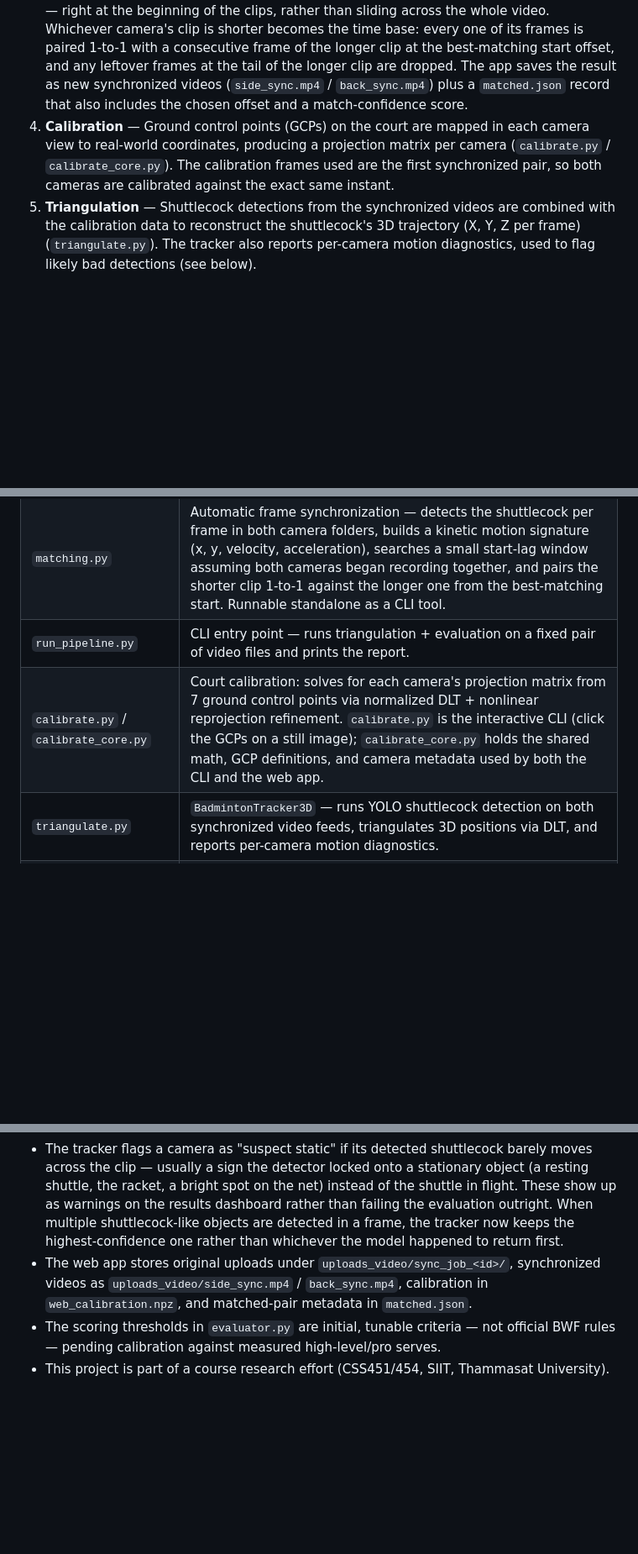
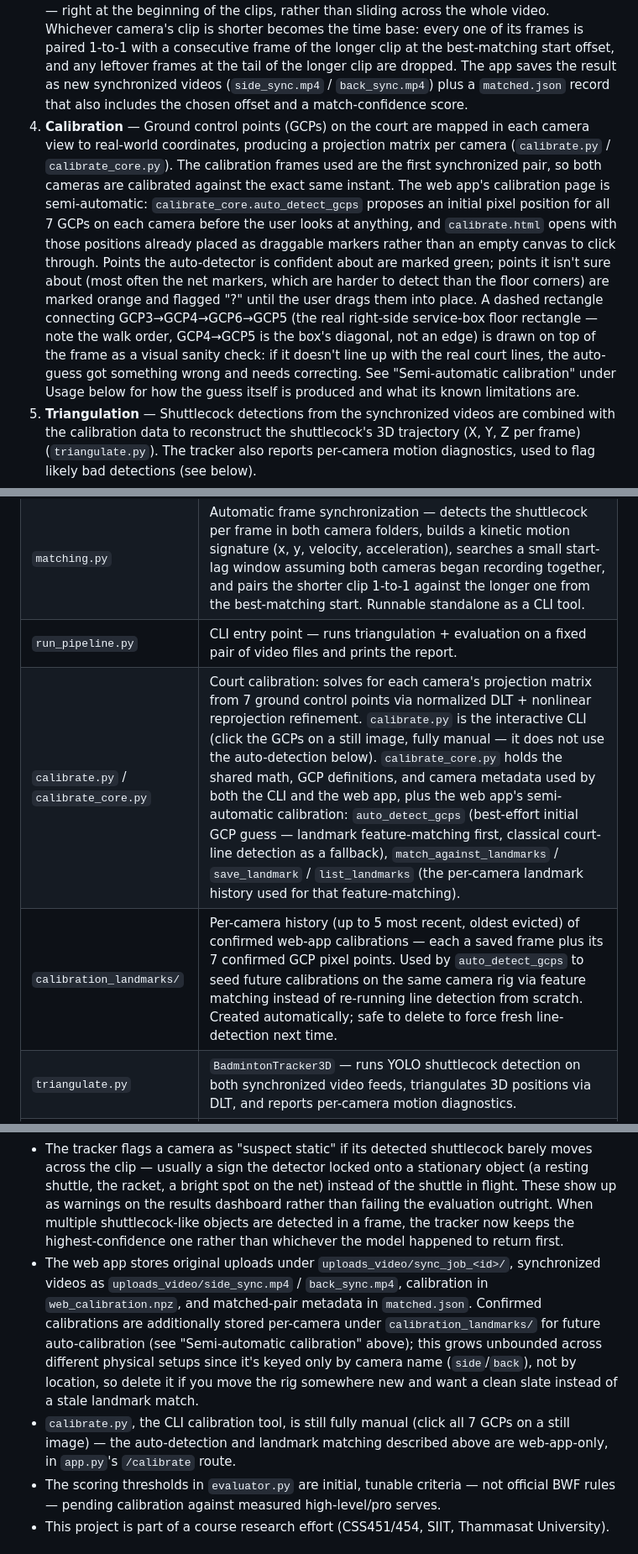
Before and after one commit to thanapon254710-cmd/badminton-serve-evaluation, a Markdown page: README.md, 3 parts joined by grey strips. Shown at 84% size. GitHub-like rendering; blank space fills up the shorter version.

```diff
--- a/README.md
+++ b/README.md
@@ -7,7 +7,7 @@ A computer-vision system that scores badminton serves for legality and accuracy.
 1. **Upload** — The user uploads a side-view and a back-view video of the same serve through the web app.
 2. **Frame extraction** — Every frame of both videos is extracted to disk as individual JPGs.
 3. **Automatic synchronization** — `matching.py` detects the shuttlecock in each frame of both views and builds a per-camera motion signature (x, y, velocity magnitude, acceleration magnitude). It assumes both cameras were started together (e.g. a manual "1, 2, 3, click" start) and only searches a small window of starting lags — up to 7 frames — right at the beginning of the clips, rather than sliding across the whole video. Whichever camera's clip is shorter becomes the time base: every one of its frames is paired 1-to-1 with a consecutive frame of the longer clip at the best-matching start offset, and any leftover frames at the tail of the longer clip are dropped. The app saves the result as new synchronized videos (`side_sync.mp4` / `back_sync.mp4`) plus a `matched.json` record that also includes the chosen offset and a match-confidence score.
-4. **Calibration** — Ground control points (GCPs) on the court are mapped in each camera view to real-world coordinates, producing a projection matrix per camera (`calibrate.py` / `calibrate_core.py`). The calibration frames used are the first synchronized pair, so both cameras are calibrated against the exact same instant.
+4. **Calibration** — Ground control points (GCPs) on the court are mapped in each camera view to real-world coordinates, producing a projection matrix per camera (`calibrate.py` / `calibrate_core.py`). The calibration frames used are the first synchronized pair, so both cameras are calibrated against the exact same instant. The web app's calibration page is semi-automatic: `calibrate_core.auto_detect_gcps` proposes an initial pixel position for all 7 GCPs on each camera before the user looks at anything, and `calibrate.html` opens with those positions already placed as draggable markers rather than an empty canvas to click through. Points the auto-detector is confident about are marked green; points it isn't sure about (most often the net markers, which are harder to detect than the floor corners) are marked orange and flagged "?" until the user drags them into place. A dashed rectangle connecting GCP3→GCP4→GCP6→GCP5 (the real right-side service-box floor rectangle — note the walk order, GCP4→GCP5 is the box's diagonal, not an edge) is drawn on top of the frame as a visual sanity check: if it doesn't line up with the real court lines, the auto-guess got something wrong and needs correcting. See "Semi-automatic calibration" under Usage below for how the guess itself is produced and what its known limitations are.
 5. **Triangulation** — Shuttlecock detections from the synchronized videos are combined with the calibration data to reconstruct the shuttlecock's 3D trajectory (X, Y, Z per frame) (`triangulate.py`). The tracker also reports per-camera motion diagnostics, used to flag likely bad detections (see below).
 6. **Evaluation** — The 3D trajectory's true floor-landing point is estimated (interpolating to Z = 0 past the apex, not just the last tracked frame), the serve is auto-classified as short or high/long from landing depth, and it's scored against the classified serve's rules — landing placement, net clearance, and peak height (`evaluator.py`).
 7. **Visualization** — Results are shown as an interactive dashboard with a trajectory chart and landing map (`app.py`, Flask web app), or printed as a CLI report.
@@ -21,7 +21,8 @@ Both the frame-synchronization step and the evaluation step run as background jo
 | `app.py` | Flask web app — upload videos, auto-extract & synchronize frames, calibrate the court in-browser, run evaluation jobs, and view results on a dashboard. Also serves an optional sync-verification debug page. |
 | `matching.py` | Automatic frame synchronization — detects the shuttlecock per frame in both camera folders, builds a kinetic motion signature (x, y, velocity, acceleration), searches a small start-lag window assuming both cameras began recording together, and pairs the shorter clip 1-to-1 against the longer one from the best-matching start. Runnable standalone as a CLI tool. |
 | `run_pipeline.py` | CLI entry point — runs triangulation + evaluation on a fixed pair of video files and prints the report. |
-| `calibrate.py` / `calibrate_core.py` | Court calibration: solves for each camera's projection matrix from 7 ground control points via normalized DLT + nonlinear reprojection refinement. `calibrate.py` is the interactive CLI (click the GCPs on a still image); `calibrate_core.py` holds the shared math, GCP definitions, and camera metadata used by both the CLI and the web app. |
+| `calibrate.py` / `calibrate_core.py` | Court calibration: solves for each camera's projection matrix from 7 ground control points via normalized DLT + nonlinear reprojection refinement. `calibrate.py` is the interactive CLI (click the GCPs on a still image, fully manual — it does not use the auto-detection below). `calibrate_core.py` holds the shared math, GCP definitions, and camera metadata used by both the CLI and the web app, plus the web app's semi-automatic calibration: `auto_detect_gcps` (best-effort initial GCP guess — landmark feature-matching first, classical court-line detection as a fallback), `match_against_landmarks` / `save_landmark` / `list_landmarks` (the per-camera landmark history used for that feature-matching). |
+| `calibration_landmarks/` | Per-camera history (up to 5 most recent, oldest evicted) of confirmed web-app calibrations — each a saved frame plus its 7 confirmed GCP pixel points. Used by `auto_detect_gcps` to seed future calibrations on the same camera rig via feature matching instead of re-running line detection from scratch. Created automatically; safe to delete to force fresh line-detection next time. |
 | `triangulate.py` | `BadmintonTracker3D` — runs YOLO shuttlecock detection on both synchronized video feeds, triangulates 3D positions via DLT, and reports per-camera motion diagnostics. |
 | `evaluator.py` | `evaluate_serve_performance` — estimates the true landing point, auto-classifies the serve type, and scores it (landing placement, net clearance, peak height) against the preferred drop box and target line. |
 | `train.py` | Trains the YOLOv8 shuttlecock-detection model on `shuttle_dataset/`. |
@@ -121,7 +141,8 @@ python train.py           # trains YOLOv8n on shuttle_dataset/data.yaml
 - Net height is assumed to be 1.55 m in the evaluation logic.
 - Synchronization assumes the two cameras were started together (manual sync) and only corrects for a small reaction-time lag (up to 7 frames) at the start of the clips — it is **not** designed to find an arbitrary offset anywhere in a long, independently-started recording. It also assumes a constant offset once found (no clock drift during the clip).
 - The tracker flags a camera as "suspect static" if its detected shuttlecock barely moves across the clip — usually a sign the detector locked onto a stationary object (a resting shuttle, the racket, a bright spot on the net) instead of the shuttle in flight. These show up as warnings on the results dashboard rather than failing the evaluation outright. When multiple shuttlecock-like objects are detected in a frame, the tracker now keeps the highest-confidence one rather than whichever the model happened to return first.
-- The web app stores original uploads under `uploads_video/sync_job_<id>/`, synchronized videos as `uploads_video/side_sync.mp4` / `back_sync.mp4`, calibration in `web_calibration.npz`, and matched-pair metadata in `matched.json`.
+- The web app stores original uploads under `uploads_video/sync_job_<id>/`, synchronized videos as `uploads_video/side_sync.mp4` / `back_sync.mp4`, calibration in `web_calibration.npz`, and matched-pair metadata in `matched.json`. Confirmed calibrations are additionally stored per-camera under `calibration_landmarks/` for future auto-calibration (see "Semi-automatic calibration" above); this grows unbounded across different physical setups since it's keyed only by camera name (`side`/`back`), not by location, so delete it if you move the rig somewhere new and want a clean slate instead of a stale landmark match.
+- `calibrate.py`, the CLI calibration tool, is still fully manual (click all 7 GCPs on a still image) — the auto-detection and landmark matching described above are web-app-only, in `app.py`'s `/calibrate` route.
 - The scoring thresholds in `evaluator.py` are initial, tunable criteria — not official BWF rules — pending calibration against measured high-level/pro serves.
 - This project is part of a course research effort (CSS451/454, SIIT, Thammasat University).
 
```
Also changed, not shown: other parts of README.md (+20 -1 lines).
